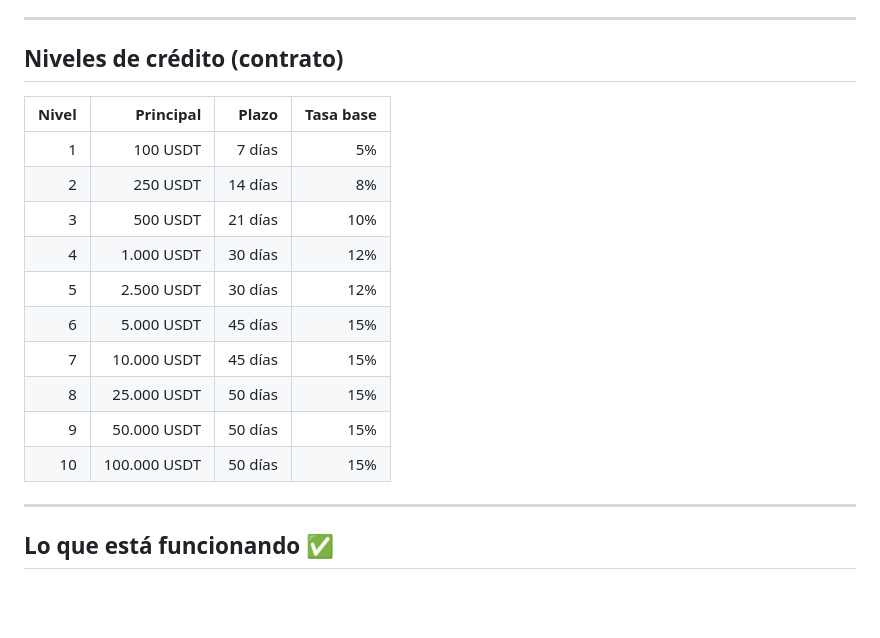
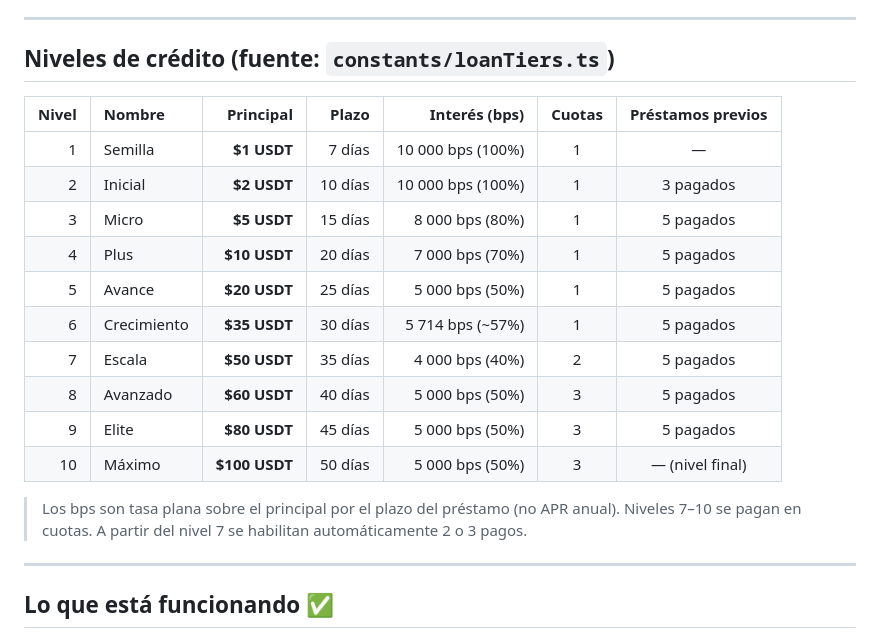
Before and after one commit to usercardjoke1036991-star/Magno, a Markdown page: CONTEXTO.md, the part around the change. Drawn GitHub-style; blank space fills up the shorter version.

Commit message:
fix: corregir tabla de niveles en CONTEXTO.md con datos reales de loanTiers.ts
La tabla anterior tenia valores placeholder inventados (100 USDT, 250 USDT...)
Ahora refleja los datos reales del archivo constants/loanTiers.ts:
 →  →  →  →  →  →  →  →  →  USDT

Co-authored-by: Cursor <cursoragent@cursor.com>

```diff
--- a/CONTEXTO.md
+++ b/CONTEXTO.md
@@ -61,19 +61,22 @@ Magno/
 
 ---
 
-## Niveles de crédito (contrato)
-| Nivel | Principal | Plazo | Tasa base |
-|------:|----------:|------:|----------:|
-| 1 | 100 USDT | 7 días | 5% |
-| 2 | 250 USDT | 14 días | 8% |
-| 3 | 500 USDT | 21 días | 10% |
-| 4 | 1.000 USDT | 30 días | 12% |
-| 5 | 2.500 USDT | 30 días | 12% |
-| 6 | 5.000 USDT | 45 días | 15% |
-| 7 | 10.000 USDT | 45 días | 15% |
-| 8 | 25.000 USDT | 50 días | 15% |
-| 9 | 50.000 USDT | 50 días | 15% |
-| 10 | 100.000 USDT | 50 días | 15% |
+## Niveles de crédito (fuente: `constants/loanTiers.ts`)
+| Nivel | Nombre | Principal | Plazo | Interés (bps) | Cuotas | Préstamos previos |
+|------:|:-------|----------:|------:|--------------:|:------:|:-----------------:|
+| 1 | Semilla | **$1 USDT** | 7 días | 10 000 bps (100%) | 1 | — |
+| 2 | Inicial | **$2 USDT** | 10 días | 10 000 bps (100%) | 1 | 3 pagados |
+| 3 | Micro | **$5 USDT** | 15 días | 8 000 bps (80%) | 1 | 5 pagados |
+| 4 | Plus | **$10 USDT** | 20 días | 7 000 bps (70%) | 1 | 5 pagados |
+| 5 | Avance | **$20 USDT** | 25 días | 5 000 bps (50%) | 1 | 5 pagados |
+| 6 | Crecimiento | **$35 USDT** | 30 días | 5 714 bps (~57%) | 1 | 5 pagados |
+| 7 | Escala | **$50 USDT** | 35 días | 4 000 bps (40%) | 2 | 5 pagados |
+| 8 | Avanzado | **$60 USDT** | 40 días | 5 000 bps (50%) | 3 | 5 pagados |
+| 9 | Elite | **$80 USDT** | 45 días | 5 000 bps (50%) | 3 | 5 pagados |
+| 10 | Máximo | **$100 USDT** | 50 días | 5 000 bps (50%) | 3 | — (nivel final) |
+
+> Los bps son tasa plana sobre el principal por el plazo del préstamo (no APR anual).
+> Niveles 7–10 se pagan en cuotas. A partir del nivel 7 se habilitan automáticamente 2 o 3 pagos.
 
 ---
 
```
